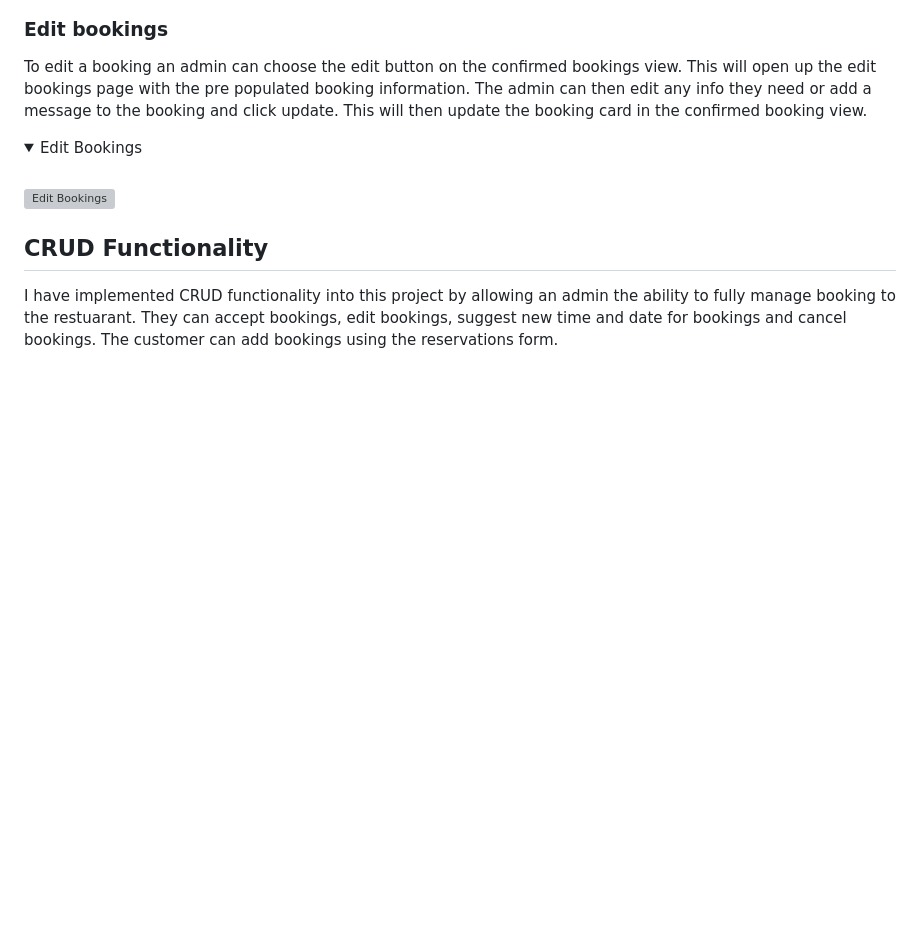
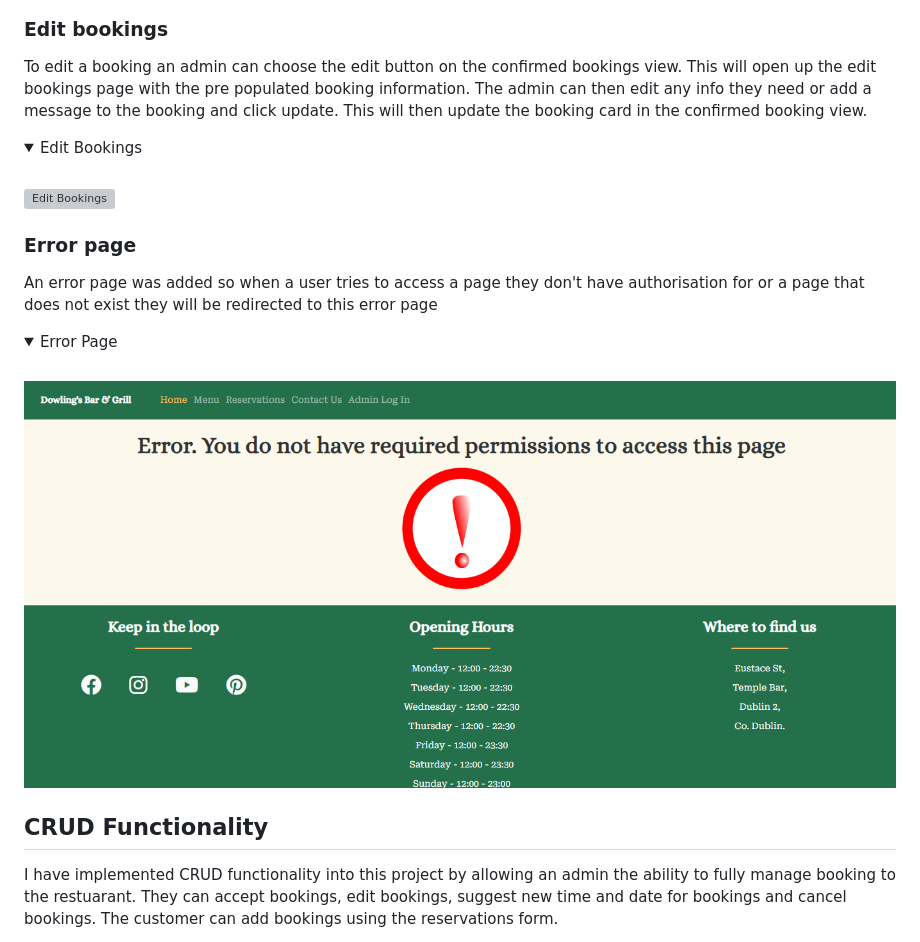
Before and after one commit to mickdowling16/dowlings-bar-and-grill, a Markdown page: README.md, the part around the change. Drawn GitHub-style; pictures changed too: documentation/error-page.PNG (added); folded sections open; blank space fills up the shorter version; grey boxes are pictures that could not be loaded.

Commit message:
add error page to features on readme file

```diff
--- a/README.md
+++ b/README.md
@@ -161,6 +161,17 @@ To edit a booking an admin can choose the edit button on the confirmed bookings
 <br>
 
 ![Edit Bookings](documentation/edit-booking.PNG)
+</details>
+
+### Error page
+
+An error page was added so when a user tries to access a page they don't have authorisation for or a page that does not exist they will be redirected to this error page
+
+<details>
+<summary>Error Page</summary>
+<br>
+
+![Edit Bookings](documentation/error-page.PNG)
 </details>
 
 ## CRUD Functionality
```
